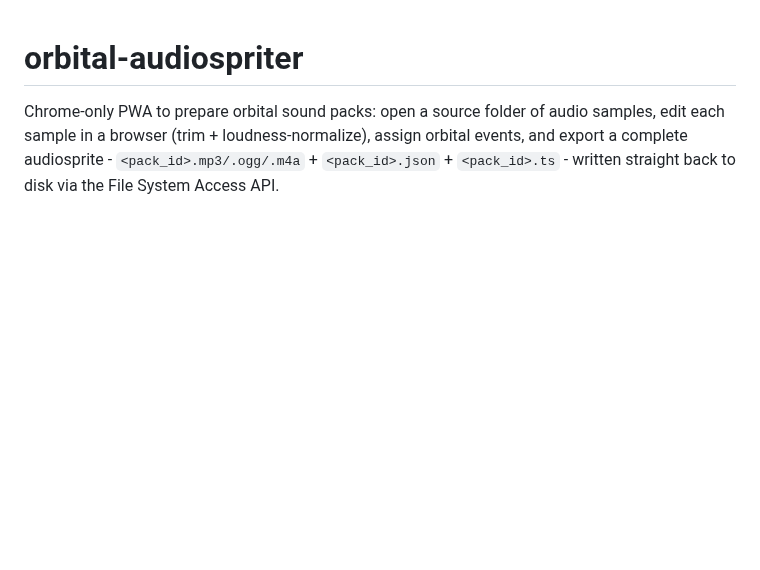
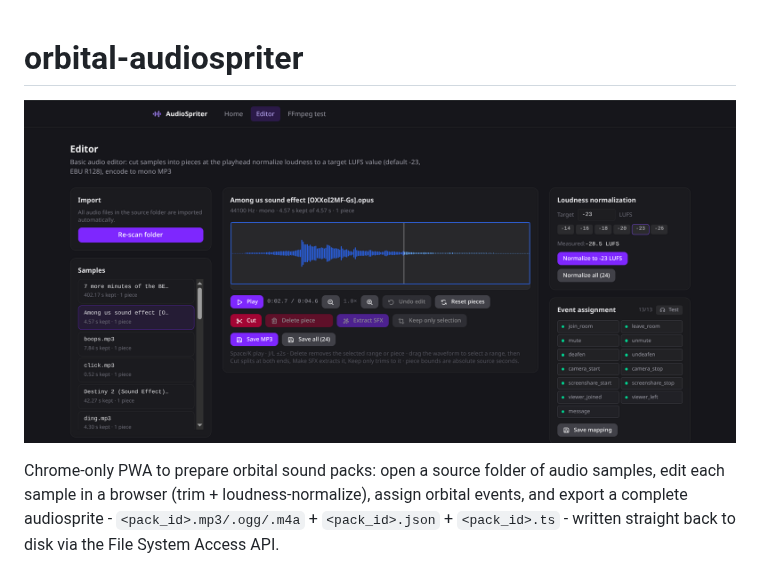
Before and after one commit to kuleshov-aleksei/orbital-audiospriter, a Markdown page: README.md, the part around the change. GitHub-like rendering; pictures changed too: docs/images/editor.png (added); blank space fills up the shorter version.

Commit message:
Add editor image to readme

```diff
--- a/README.md
+++ b/README.md
@@ -1,4 +1,6 @@
 # orbital-audiospriter
+
+![editor.png](docs/images/editor.png)
 
 Chrome-only PWA to prepare orbital sound packs: open a source folder of audio samples, edit each
 sample in a browser (trim + loudness-normalize), assign orbital events, and export a
```
